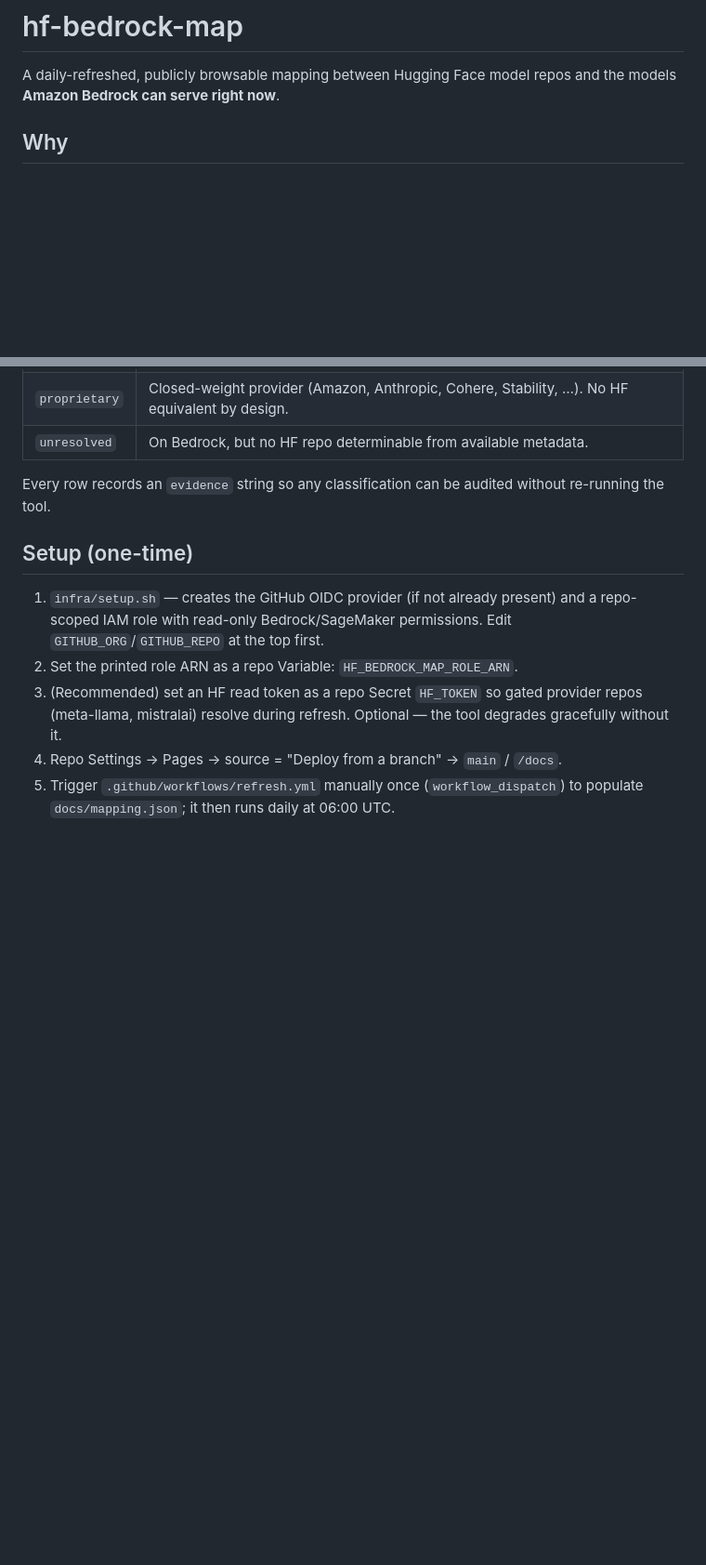
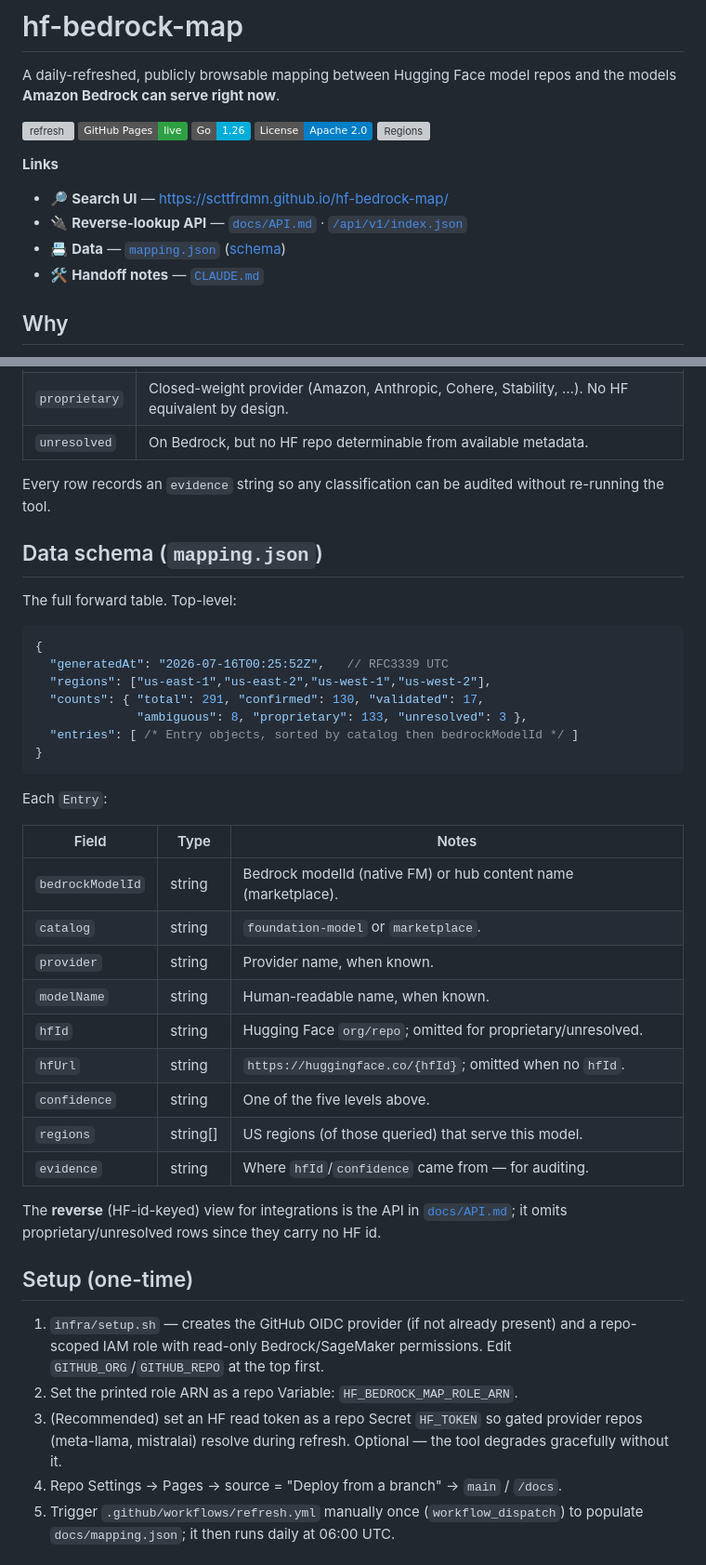
Before and after one commit to scttfrdmn/hf-bedrock-map, a Markdown page: README.md, 2 parts joined by grey strips. Shown at 93% size. GitHub-like rendering; badges without logos; blank space fills up the shorter version; grey boxes are pictures that could not be loaded.

Commit message:
docs: add README badges, links, and mapping.json data schema
Badges (CI status, Pages, Go, license, region scope), a Links block to the
search UI / API / data / handoff notes, and a full Entry-level schema table
for mapping.json with a pointer to the reverse API.

````diff
--- a/README.md
+++ b/README.md
@@ -2,6 +2,21 @@
 
 A daily-refreshed, publicly browsable mapping between Hugging Face model repos
 and the models **Amazon Bedrock can serve right now**.
+
+[![refresh](https://github.com/scttfrdmn/hf-bedrock-map/actions/workflows/refresh.yml/badge.svg)](https://github.com/scttfrdmn/hf-bedrock-map/actions/workflows/refresh.yml)
+[![pages](https://img.shields.io/badge/GitHub%20Pages-live-2ea043)](https://scttfrdmn.github.io/hf-bedrock-map/)
+[![Go](https://img.shields.io/badge/Go-1.26-00ADD8?logo=go&logoColor=white)](go.mod)
+[![License](https://img.shields.io/badge/License-Apache%202.0-blue)](LICENSE)
+![Regions](https://img.shields.io/badge/regions-US%20(us--east--1%2F2%2C%20us--west--1%2F2)-232F3E?logo=amazon-aws&logoColor=white)
+
+**Links**
+
+- 🔎 **Search UI** — <https://scttfrdmn.github.io/hf-bedrock-map/>
+- 🔌 **Reverse-lookup API** — [`docs/API.md`](docs/API.md)
+  · [`/api/v1/index.json`](https://scttfrdmn.github.io/hf-bedrock-map/api/v1/index.json)
+- 📇 **Data** — [`mapping.json`](https://scttfrdmn.github.io/hf-bedrock-map/mapping.json)
+  ([schema](#data-schema-mappingjson))
+- 🛠 **Handoff notes** — [`CLAUDE.md`](CLAUDE.md)
 
 ## Why
 
@@ -101,6 +116,38 @@ Not all rows carry the same evidentiary weight:
 Every row records an `evidence` string so any classification can be audited
 without re-running the tool.
 
+## Data schema (`mapping.json`)
+
+The full forward table. Top-level:
+
+```jsonc
+{
+  "generatedAt": "2026-07-16T00:25:52Z",   // RFC3339 UTC
+  "regions": ["us-east-1","us-east-2","us-west-1","us-west-2"],
+  "counts": { "total": 291, "confirmed": 130, "validated": 17,
+              "ambiguous": 8, "proprietary": 133, "unresolved": 3 },
+  "entries": [ /* Entry objects, sorted by catalog then bedrockModelId */ ]
+}
+```
+
+Each `Entry`:
+
+| Field | Type | Notes |
+|---|---|---|
+| `bedrockModelId` | string | Bedrock modelId (native FM) or hub content name (marketplace). |
+| `catalog` | string | `foundation-model` or `marketplace`. |
+| `provider` | string | Provider name, when known. |
+| `modelName` | string | Human-readable name, when known. |
+| `hfId` | string | Hugging Face `org/repo`; omitted for proprietary/unresolved. |
+| `hfUrl` | string | `https://huggingface.co/{hfId}`; omitted when no `hfId`. |
+| `confidence` | string | One of the five levels above. |
+| `regions` | string[] | US regions (of those queried) that serve this model. |
+| `evidence` | string | Where `hfId`/`confidence` came from — for auditing. |
+
+The **reverse** (HF-id-keyed) view for integrations is the API in
+[`docs/API.md`](docs/API.md); it omits proprietary/unresolved rows since they
+carry no HF id.
+
 ## Setup (one-time)
 
 1. `infra/setup.sh` — creates the GitHub OIDC provider (if not already present)
````
